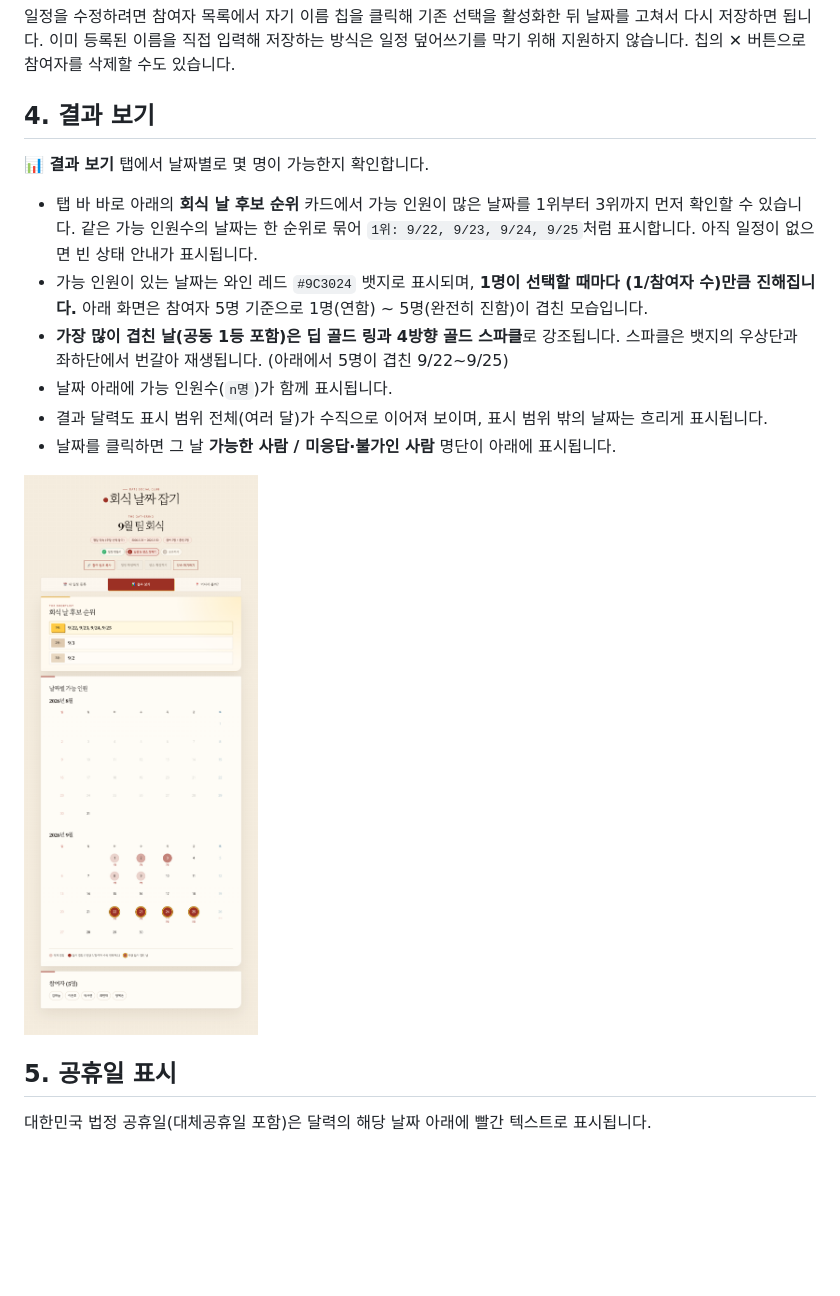
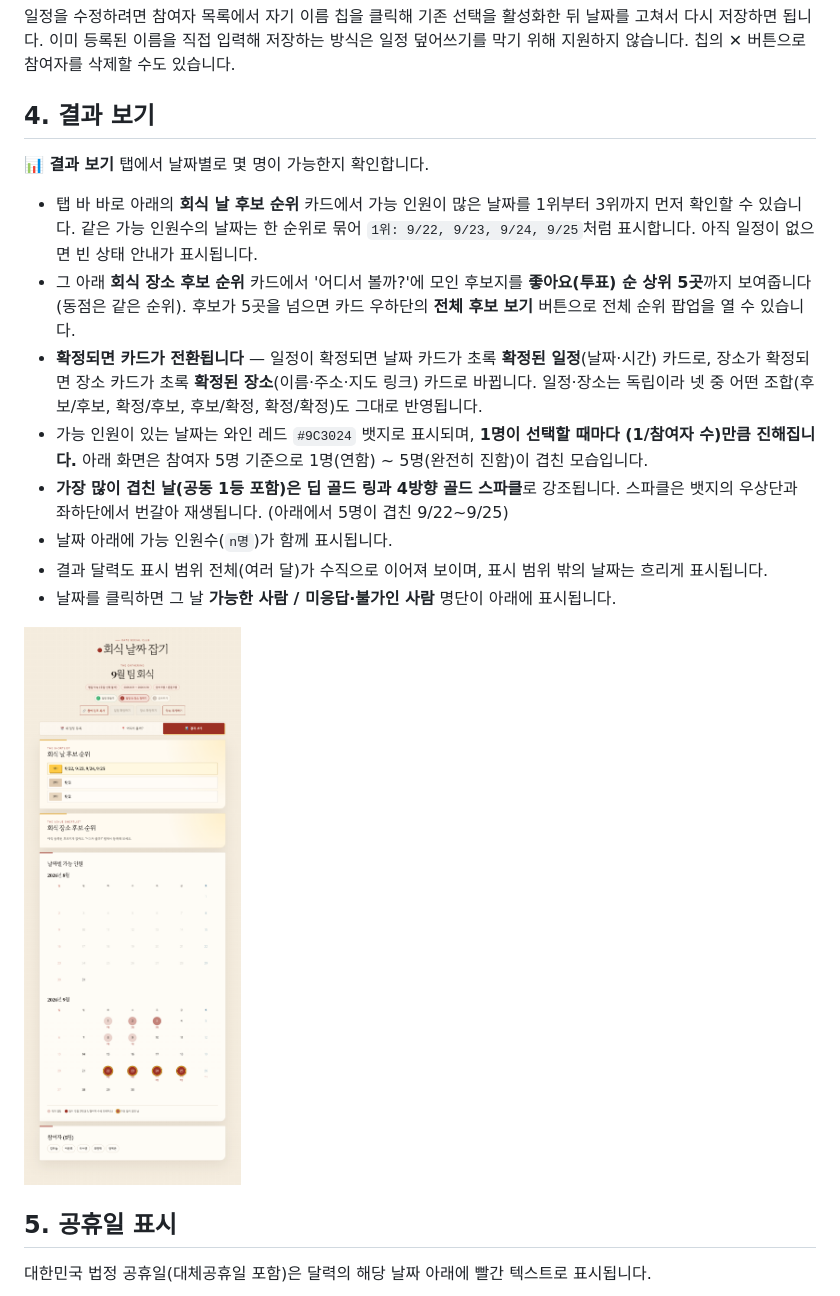
Before and after one commit to shjo-glitch/team-dinner-maker, a Markdown page: README.md, the part around one of its changes. Drawn GitHub-style; pictures changed too: images/04-result.png; blank space fills up the shorter version.

Commit message:
결과 탭에 장소 후보 순위 추가, 확정 시 확정 카드로 전환
- '결과 보기' 탭을 가장 우측으로 이동 (일정 등록 / 어디서 볼까? /
  결과 보기 순)
- 날짜 순위 카드 아래에 '회식 장소 후보 순위' 카드 신설: 좋아요 순
  상위 5곳(동점 같은 순위), 5곳 초과면 '전체 후보 보기' 팝업 제공
- 일정/장소가 확정되면 각 카드가 초록 '확정된 일정'(날짜·시간) /
  '확정된 장소'(이름·주소·지도 링크) 카드로 전환 — 확정 여부의
  네 가지 조합을 모두 반영

Co-Authored-By: Claude Fable 5 <noreply@anthropic.com>
Claude-Session: https://claude.ai/code/session_018FYPPB8ih5HsNu38NPAV2M

```diff
--- a/README.md
+++ b/README.md
@@ -299,10 +300,16 @@ Microsoft Graph로 채널에 글을 쓰려면 위임 권한 `ChannelMessage.Send
 
 ## 4. 결과 보기
 
+
 **📊 결과 보기** 탭에서 날짜별로 몇 명이 가능한지 확인합니다.
 
 - 탭 바 바로 아래의 **회식 날 후보 순위** 카드에서 가능 인원이 많은 날짜를 1위부터 3위까지 먼저 확인할 수 있습니다.
   같은 가능 인원수의 날짜는 한 순위로 묶어 `1위: 9/22, 9/23, 9/24, 9/25`처럼 표시합니다. 아직 일정이 없으면 빈 상태 안내가 표시됩니다.
+- 그 아래 **회식 장소 후보 순위** 카드에서 '어디서 볼까?'에 모인 후보지를 **좋아요(투표) 순 상위 5곳**까지 보여줍니다(동점은 같은 순위).
+  후보가 5곳을 넘으면 카드 우하단의 **전체 후보 보기** 버튼으로 전체 순위 팝업을 열 수 있습니다.
+- **확정되면 카드가 전환됩니다** — 일정이 확정되면 날짜 카드가 초록 **확정된 일정**(날짜·시간) 카드로,
+  장소가 확정되면 장소 카드가 초록 **확정된 장소**(이름·주소·지도 링크) 카드로 바뀝니다.
+  일정·장소는 독립이라 넷 중 어떤 조합(후보/후보, 확정/후보, 후보/확정, 확정/확정)도 그대로 반영됩니다.
 - 가능 인원이 있는 날짜는 와인 레드 `#9C3024` 뱃지로 표시되며, **1명이 선택할 때마다 (1/참여자 수)만큼 진해집니다.**
   아래 화면은 참여자 5명 기준으로 1명(연함) ~ 5명(완전히 진함)이 겹친 모습입니다.
 - **가장 많이 겹친 날(공동 1등 포함)은 딥 골드 링과 4방향 골드 스파클**로 강조됩니다. 스파클은 뱃지의 우상단과 좌하단에서 번갈아 재생됩니다. (아래에서 5명이 겹친 9/22~9/25)
```
Also changed, not shown: other parts of README.md (+2 -1 lines), images/02-drag-select.png, images/03-vote-selected.png, images/07-cancel-event.png, 3 other files.
